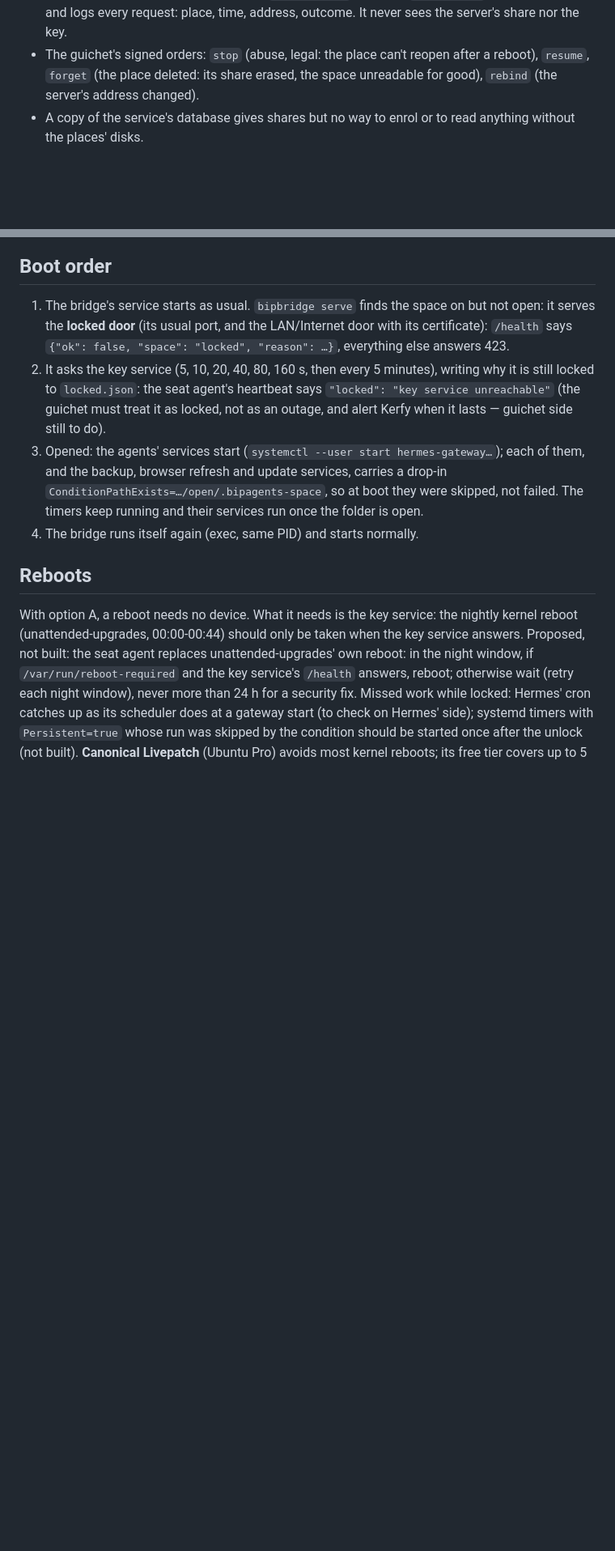
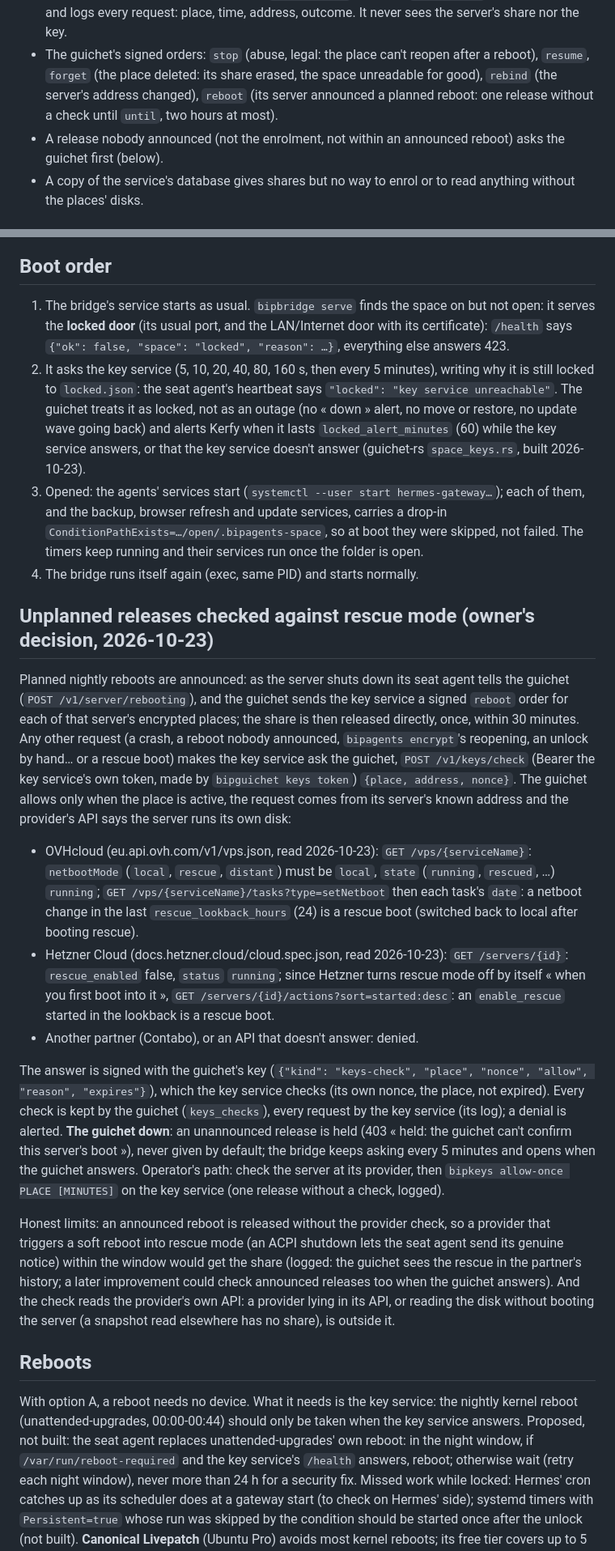
Before and after one commit to Alexbob0/BipAgents, a Markdown page: docs/space-encryption.md, 2 parts joined by grey strips. Shown at 81% size. GitHub-like rendering; blank space fills up the shorter version.

Commit message:
Space encryption doc: the guichet side is built, unplanned releases are checked against rescue mode
What each provider's API exposes (OVHcloud netbootMode, state and setNetboot tasks; Hetzner rescue_enabled, status and
enable_rescue actions), the offline behaviour, the operator's allow-once, the honest limits, and what is left.

Co-Authored-By: Claude Opus 5.5 <noreply@anthropic.com>

```diff
--- a/docs/space-encryption.md
+++ b/docs/space-encryption.md
@@ -42,7 +42,9 @@ What the key service does, and only that (`keys-rs/src/lib.rs`):
 - It gives the share only to that address (`bind_address`), at most `max_per_day` times a day (24), and logs every
   request: place, time, address, outcome. It never sees the server's share nor the key.
 - The guichet's signed orders: `stop` (abuse, legal: the place can't reopen after a reboot), `resume`, `forget` (the
-  place deleted: its share erased, the space unreadable for good), `rebind` (the server's address changed).
+  place deleted: its share erased, the space unreadable for good), `rebind` (the server's address changed), `reboot`
+  (its server announced a planned reboot: one release without a check until `until`, two hours at most).
+- A release nobody announced (not the enrolment, not within an announced reboot) asks the guichet first (below).
 - A copy of the service's database gives shares but no way to enrol or to read anything without the places' disks.
 
 ## Mechanism: gocryptfs
@@ -94,12 +96,46 @@ Links replace whole folders only (a file link would be replaced by an atomic wri
    door** (its usual port, and the LAN/Internet door with its certificate): `/health` says
    `{"ok": false, "space": "locked", "reason": …}`, everything else answers 423.
 2. It asks the key service (5, 10, 20, 40, 80, 160 s, then every 5 minutes), writing why it is still locked to
-   `locked.json`: the seat agent's heartbeat says `"locked": "key service unreachable"` (the guichet must treat it as
-   locked, not as an outage, and alert Kerfy when it lasts — guichet side still to do).
+   `locked.json`: the seat agent's heartbeat says `"locked": "key service unreachable"`. The guichet treats it as
+   locked, not as an outage (no « down » alert, no move or restore, no update wave going back) and alerts Kerfy when
+   it lasts `locked_alert_minutes` (60) while the key service answers, or that the key service doesn't answer
+   (guichet-rs `space_keys.rs`, built 2026-10-23).
 3. Opened: the agents' services start (`systemctl --user start hermes-gateway…`); each of them, and the backup,
    browser refresh and update services, carries a drop-in `ConditionPathExists=…/open/.bipagents-space`, so at boot
    they were skipped, not failed. The timers keep running and their services run once the folder is open.
 4. The bridge runs itself again (exec, same PID) and starts normally.
+
+## Unplanned releases checked against rescue mode (owner's decision, 2026-10-23)
+
+Planned nightly reboots are announced: as the server shuts down its seat agent tells the guichet (`POST
+/v1/server/rebooting`), and the guichet sends the key service a signed `reboot` order for each of that server's
+encrypted places; the share is then released directly, once, within 30 minutes. Any other request (a crash, a reboot
+nobody announced, `bipagents encrypt`'s reopening, an unlock by hand… or a rescue boot) makes the key service ask the
+guichet, `POST /v1/keys/check` (Bearer the key service's own token, made by `bipguichet keys token`) `{place, address,
+nonce}`. The guichet allows only when the place is active, the request comes from its server's known address and the
+provider's API says the server runs its own disk:
+
+- OVHcloud (eu.api.ovh.com/v1/vps.json, read 2026-10-23): `GET /vps/{serviceName}`: `netbootMode` (`local`,
+  `rescue`, `distant`) must be `local`, `state` (`running`, `rescued`, …) `running`; `GET
+  /vps/{serviceName}/tasks?type=setNetboot` then each task's `date`: a netboot change in the last
+  `rescue_lookback_hours` (24) is a rescue boot (switched back to local after booting rescue).
+- Hetzner Cloud (docs.hetzner.cloud/cloud.spec.json, read 2026-10-23): `GET /servers/{id}`: `rescue_enabled` false,
+  `status` `running`; since Hetzner turns rescue mode off by itself « when you first boot into it », `GET
+  /servers/{id}/actions?sort=started:desc`: an `enable_rescue` started in the lookback is a rescue boot.
+- Another partner (Contabo), or an API that doesn't answer: denied.
+
+The answer is signed with the guichet's key (`{"kind": "keys-check", "place", "nonce", "allow", "reason",
+"expires"}`), which the key service checks (its own nonce, the place, not expired). Every check is kept by the guichet
+(`keys_checks`), every request by the key service (its log); a denial is alerted. **The guichet down**: an unannounced
+release is held (403 « held: the guichet can't confirm this server's boot »), never given by default; the bridge keeps
+asking every 5 minutes and opens when the guichet answers. Operator's path: check the server at its provider, then
+`bipkeys allow-once PLACE [MINUTES]` on the key service (one release without a check, logged).
+
+Honest limits: an announced reboot is released without the provider check, so a provider that triggers a soft reboot
+into rescue mode (an ACPI shutdown lets the seat agent send its genuine notice) within the window would get the share
+(logged: the guichet sees the rescue in the partner's history; a later improvement could check announced releases too
+when the guichet answers). And the check reads the provider's own API: a provider lying in its API, or reading the
+disk without booting the server (a snapshot read elsewhere has no share), is outside it.
 
 ## Reboots
 
```
Also changed, not shown: other parts of docs/space-encryption.md (+18 -7 lines).
